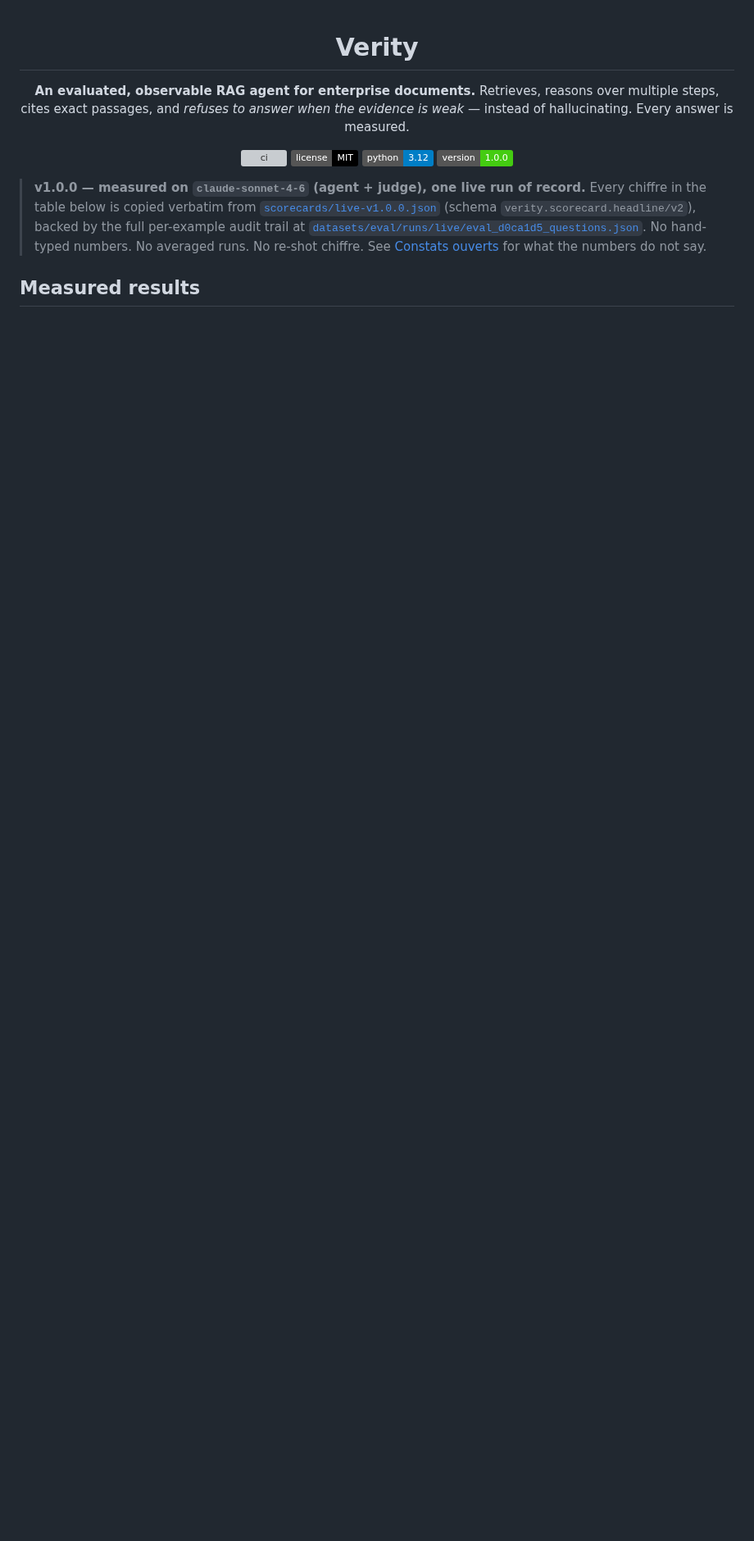
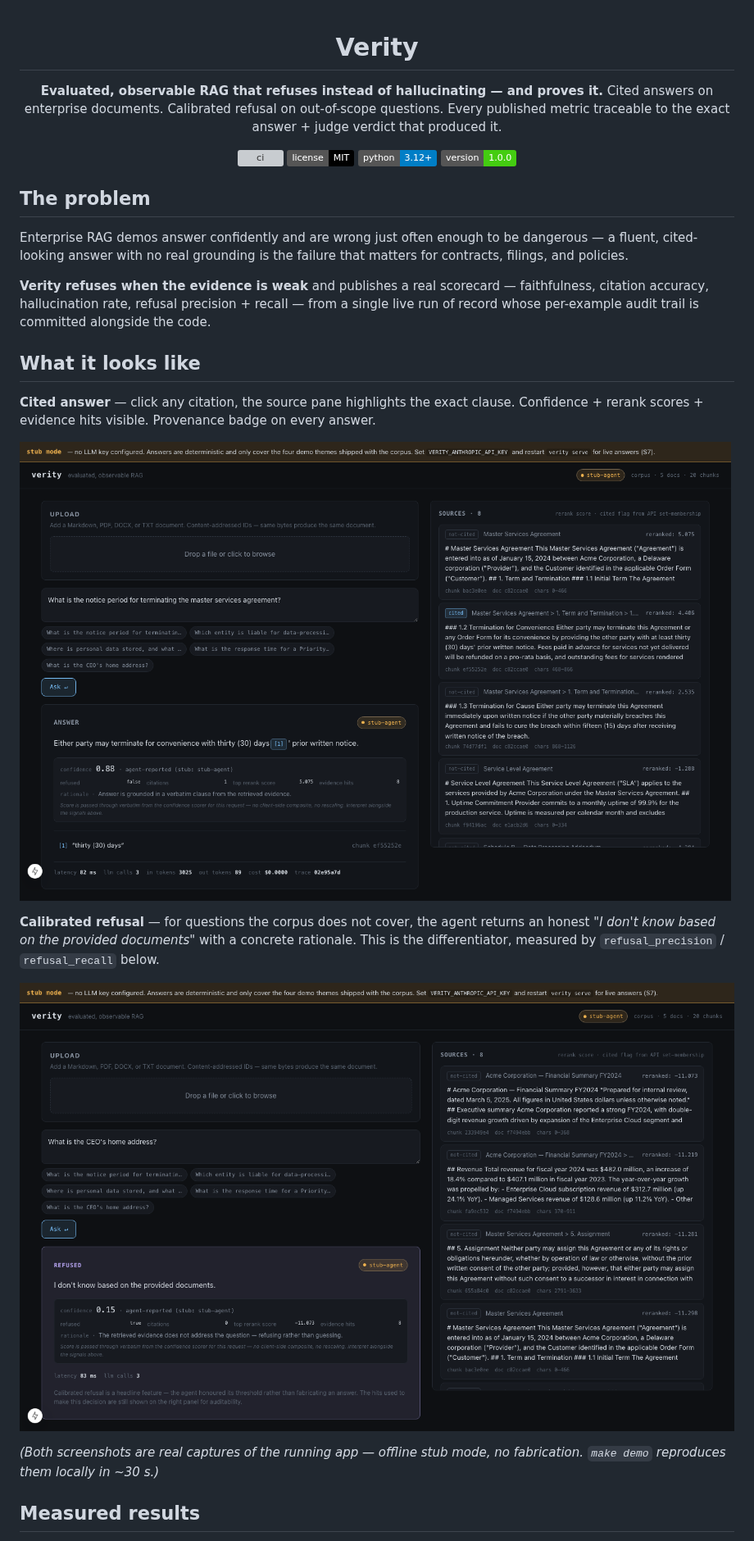
Before and after one commit to matteogallo-ai/verity, a Markdown page: README.md, the part around one of its changes. Shown at 82% size. GitHub-like rendering; pictures changed too: docs/assets/screenshot-answer.png (added), docs/assets/screenshot-refusal.png (added); badges without logos; blank space fills up the shorter version; grey boxes are pictures that could not be loaded.

```diff
--- a/README.md
+++ b/README.md
@@ -2,25 +2,45 @@
 
 # Verity
 
-**An evaluated, observable RAG agent for enterprise documents.**
-Retrieves, reasons over multiple steps, cites exact passages, and *refuses to answer
-when the evidence is weak* — instead of hallucinating. Every answer is measured.
+**Evaluated, observable RAG that refuses instead of hallucinating — and proves it.**
+Cited answers on enterprise documents. Calibrated refusal on out-of-scope questions.
+Every published metric traceable to the exact answer + judge verdict that produced it.
 
 [![ci](https://github.com/matteogallo-ai/verity/actions/workflows/ci.yml/badge.svg)](https://github.com/matteogallo-ai/verity/actions/workflows/ci.yml)
 [![license: MIT](https://img.shields.io/badge/license-MIT-black.svg)](LICENSE)
-![python](https://img.shields.io/badge/python-3.12-blue.svg)
+![python](https://img.shields.io/badge/python-3.12+-blue.svg)
 ![version](https://img.shields.io/badge/version-1.0.0-brightgreen.svg)
 
 </div>
 
-> **v1.0.0 — measured on `claude-sonnet-4-6` (agent + judge), one live run of record.**
-> Every chiffre in the table below is copied verbatim from
-> [`scorecards/live-v1.0.0.json`](scorecards/live-v1.0.0.json) (schema
-> `verity.scorecard.headline/v2`), backed by the full per-example audit trail at
-> [`datasets/eval/runs/live/eval_d0ca1d5_questions.json`](datasets/eval/runs/live/eval_d0ca1d5_questions.json).
-> No hand-typed numbers. No averaged runs. No re-shot chiffre. See
-> [Constats ouverts](#constats-ouverts--what-the-numbers-do-not-say) for what
-> the numbers do not say.
+## The problem
+
+Enterprise RAG demos answer confidently and are wrong just often enough to be
+dangerous — a fluent, cited-looking answer with no real grounding is the failure
+that matters for contracts, filings, and policies.
+
+**Verity refuses when the evidence is weak** and publishes a real scorecard —
+faithfulness, citation accuracy, hallucination rate, refusal precision + recall
+— from a single live run of record whose per-example audit trail is committed
+alongside the code.
+
+## What it looks like
+
+**Cited answer** — click any citation, the source pane highlights the exact
+clause. Confidence + rerank scores + evidence hits visible. Provenance badge
+on every answer.
+
+![Cited answer with source panel + confidence readout](docs/assets/screenshot-answer.png)
+
+**Calibrated refusal** — for questions the corpus does not cover, the agent
+returns an honest *"I don't know based on the provided documents"* with a
+concrete rationale. This is the differentiator, measured by
+`refusal_precision` / `refusal_recall` below.
+
+![Calibrated refusal on an out-of-scope question](docs/assets/screenshot-refusal.png)
+
+*(Both screenshots are real captures of the running app — offline stub mode,
+no fabrication. `make demo` reproduces them locally in ~30 s.)*
 
 ## Measured results
 
```
Also changed, not shown: other parts of README.md (+118 -118 lines).
